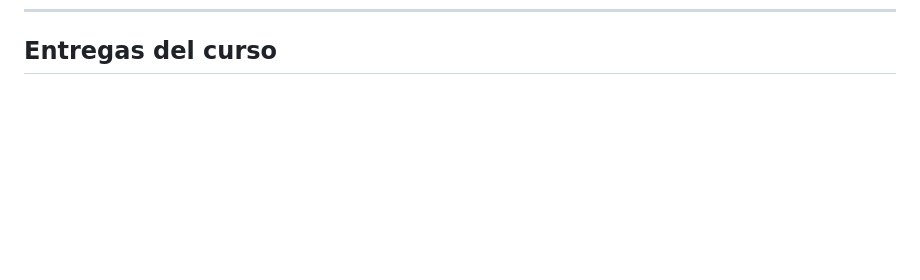
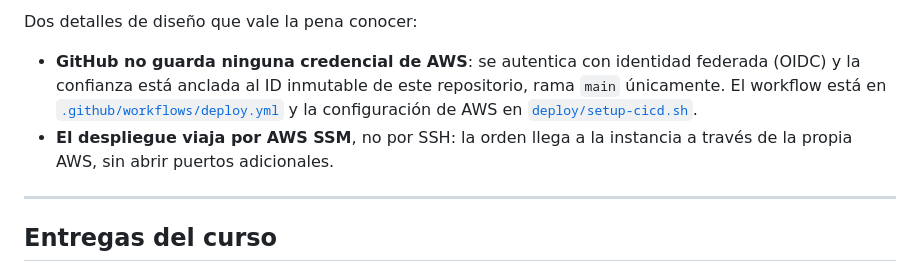
Before and after one commit to claudio4ndres/foodplease, a Markdown page: README.md, the part around one of its changes. Drawn GitHub-style; blank space fills up the shorter version.

Commit message:
README: arquitectura en la nube y pipeline CI/CD con diagramas

```diff
--- a/README.md
+++ b/README.md
@@ -258,3 +306,10 @@ La arquitectura deja el camino pavimentado. Cada necesidad nueva tiene un lugar
+Dos detalles de diseño que vale la pena conocer:
+
+- **GitHub no guarda ninguna credencial de AWS**: se autentica con identidad federada (OIDC) y la confianza está anclada al ID inmutable de este repositorio, rama `main` únicamente. El workflow está en [`.github/workflows/deploy.yml`](.github/workflows/deploy.yml) y la configuración de AWS en [`deploy/setup-cicd.sh`](deploy/setup-cicd.sh).
+- **El despliegue viaja por AWS SSM**, no por SSH: la orden llega a la instancia a través de la propia AWS, sin abrir puertos adicionales.
+
+---
+
 ## Entregas del curso
 
 ### Sumativa 2 — Semana 6: Propuesta de Aplicación
```
Also changed, not shown: other parts of README.md (+48 -0 lines).
